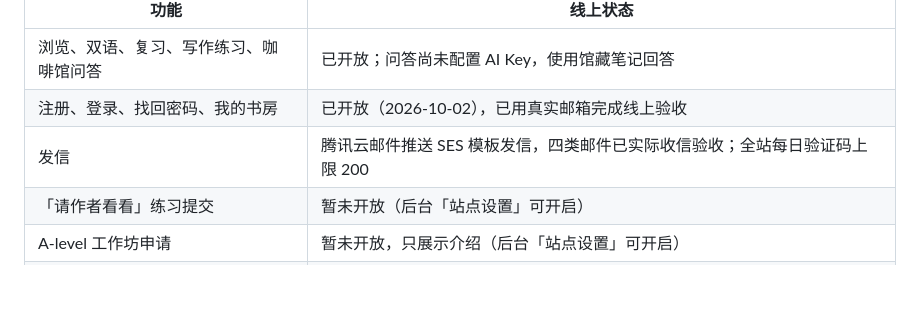
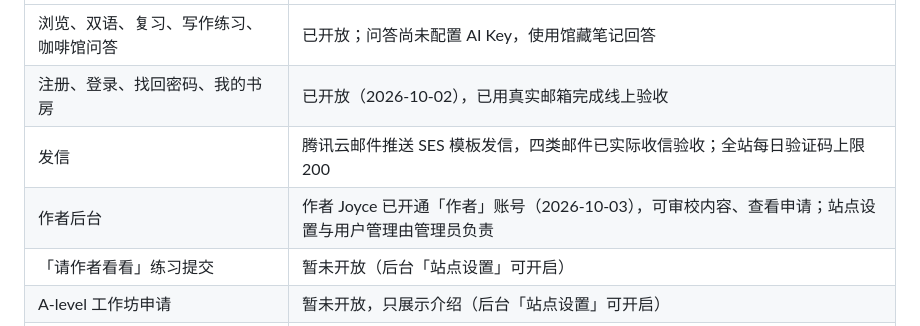
Before and after one commit to LLM-X-Factorer/joyce-art-app, a Markdown page: README.md, the part around one of its changes. GitHub-like rendering; blank space fills up the shorter version.

Commit message:
Record author account in README live status
Co-Authored-By: Claude Opus 5.5 (1M context) <noreply@anthropic.com>

```diff
--- a/README.md
+++ b/README.md
@@ -74,6 +74,7 @@ pnpm dev                      # 同时启动后端 :4000、用户端 :5273、后
 | 浏览、双语、复习、写作练习、咖啡馆问答 | 已开放；问答尚未配置 AI Key，使用馆藏笔记回答 |
 | 注册、登录、找回密码、我的书房 | 已开放（2026-10-02），已用真实邮箱完成线上验收 |
 | 发信 | 腾讯云邮件推送 SES 模板发信，四类邮件已实际收信验收；全站每日验证码上限 200 |
+| 作者后台 | 作者 Joyce 已开通「作者」账号（2026-10-03），可审校内容、查看申请；站点设置与用户管理由管理员负责 |
 | 「请作者看看」练习提交 | 暂未开放（后台「站点设置」可开启） |
 | A-level 工作坊申请 | 暂未开放，只展示介绍（后台「站点设置」可开启） |
 | HTTPS / 备份 | 证书由服务器 certbot 自动续期；数据库与图片每天自动备份（保留 14 天，存于同一台服务器） |
```
Also changed, not shown: other parts of README.md (+1 -1 lines).
